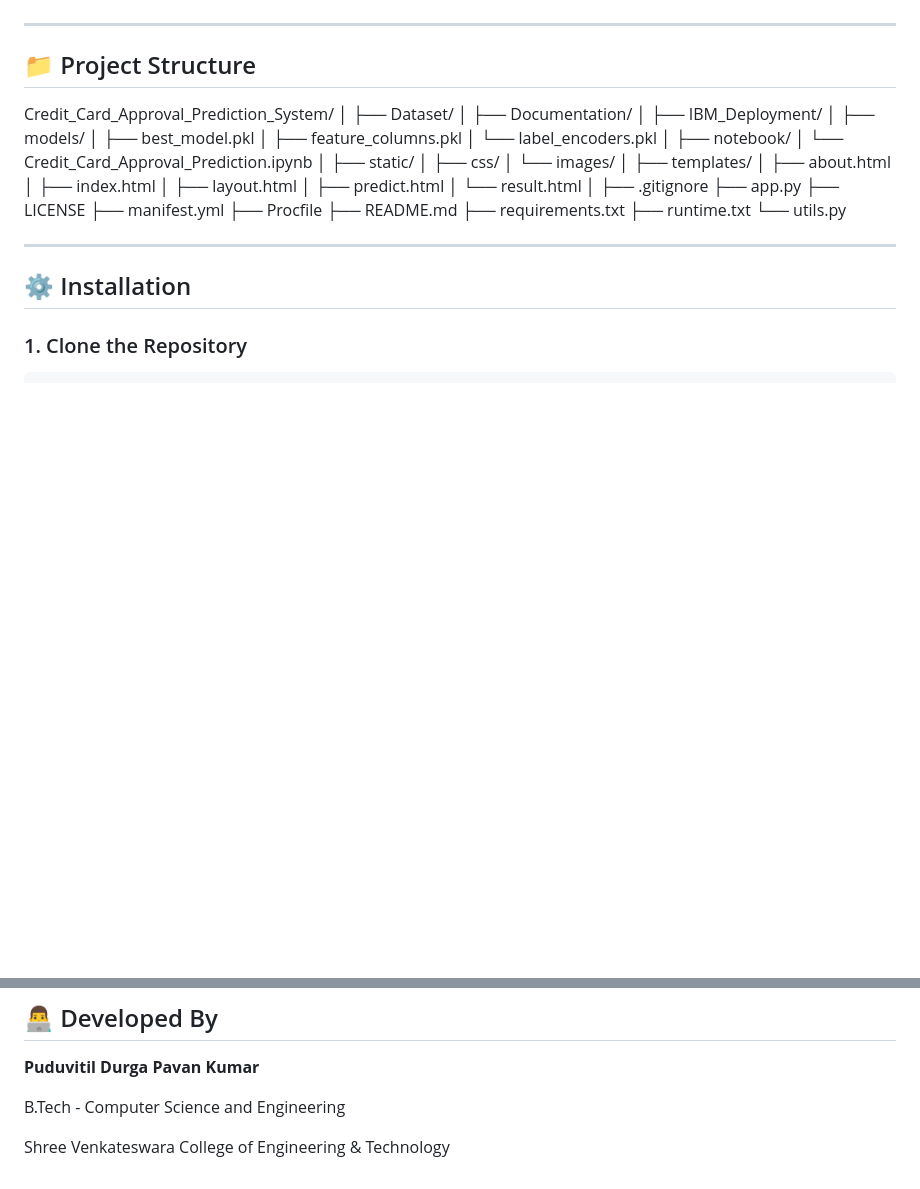
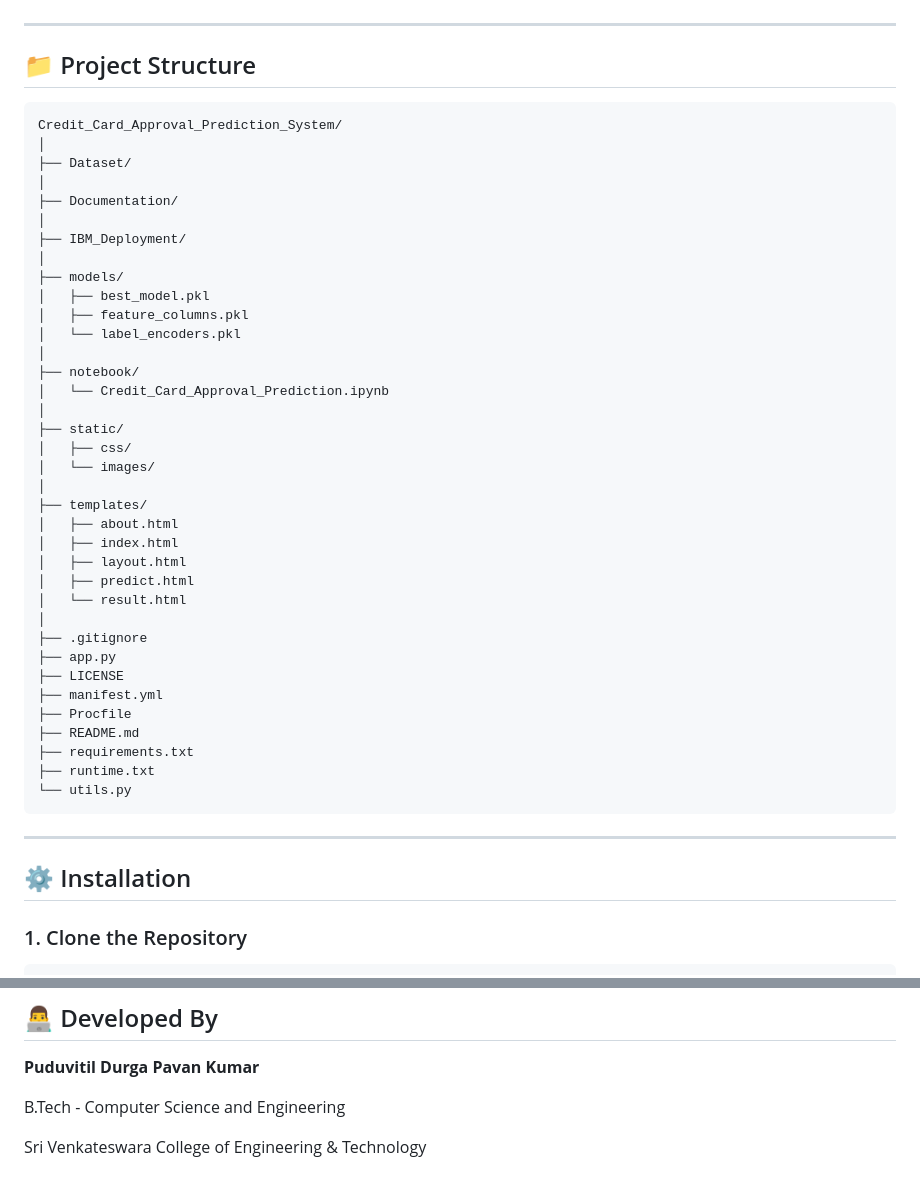
Before and after one commit to Durga1607/credit-card-approval-prediction, a Markdown page: README.md, 2 parts joined by grey strips. Drawn GitHub-style; blank space fills up the shorter version.

Commit message:
Fix college name in README
Corrected the name of the college in the README.

````diff
--- a/README.md
+++ b/README.md
@@ -105,7 +105,7 @@ The complete project workflow consists of:
 ---
 
 ## 📁 Project Structure
-
+```text
 Credit_Card_Approval_Prediction_System/
 │
 ├── Dataset/
@@ -142,7 +142,7 @@ Credit_Card_Approval_Prediction_System/
 ├── requirements.txt
 ├── runtime.txt
 └── utils.py
-
+```
 ---
 
 ## ⚙️ Installation
@@ -278,4 +278,4 @@ https://github.com/Durga1607/credit-card-approval-prediction
 
 B.Tech - Computer Science and Engineering
 
-Shree Venkateswara College of Engineering & Technology
+Sri Venkateswara College of Engineering & Technology
````
